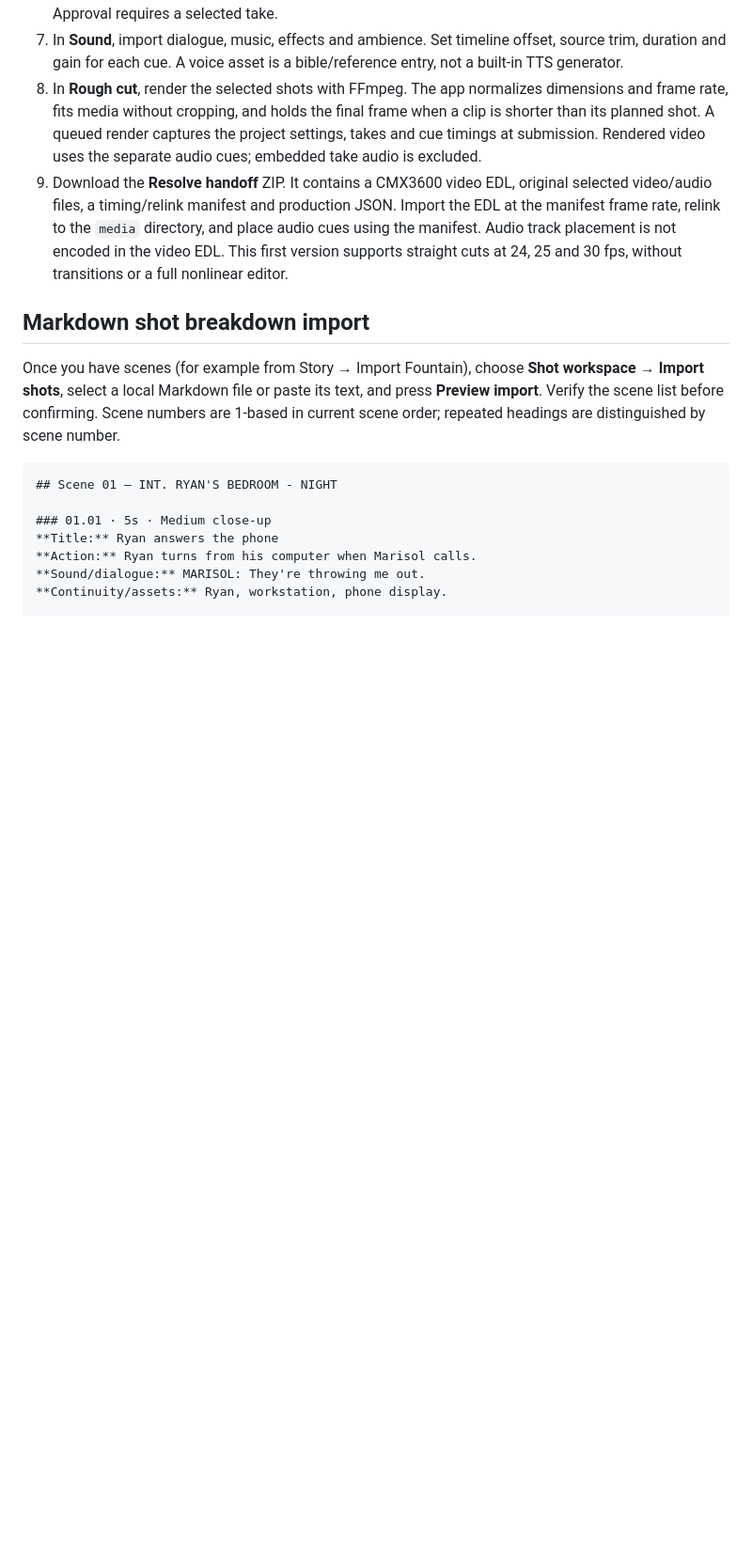
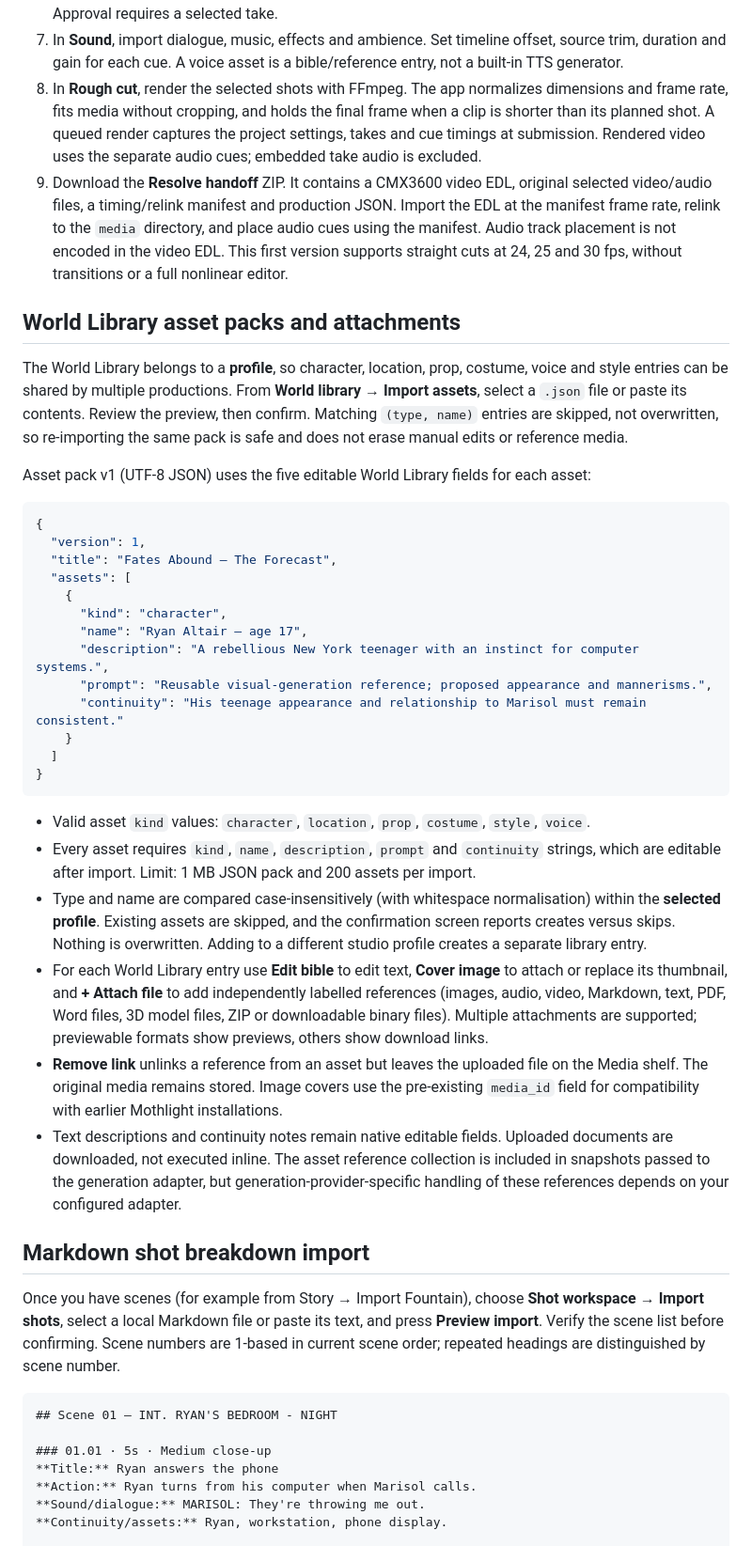
Before and after one commit to fergalhanley/mothlight, a Markdown page: README.md, the part around one of its changes. Shown at 94% size. Drawn GitHub-style; blank space fills up the shorter version.

Commit message:
Document world asset pack JSON imports and attached reference media workflow

````diff
--- a/README.md
+++ b/README.md
@@ -28,6 +28,35 @@ Open **http://localhost:3000** and create your studio account. No cloud account,
 7. In **Sound**, import dialogue, music, effects and ambience. Set timeline offset, source trim, duration and gain for each cue. A voice asset is a bible/reference entry, not a built-in TTS generator.
 8. In **Rough cut**, render the selected shots with FFmpeg. The app normalizes dimensions and frame rate, fits media without cropping, and holds the final frame when a clip is shorter than its planned shot. A queued render captures the project settings, takes and cue timings at submission. Rendered video uses the separate audio cues; embedded take audio is excluded.
 9. Download the **Resolve handoff** ZIP. It contains a CMX3600 video EDL, original selected video/audio files, a timing/relink manifest and production JSON. Import the EDL at the manifest frame rate, relink to the `media` directory, and place audio cues using the manifest. Audio track placement is not encoded in the video EDL. This first version supports straight cuts at 24, 25 and 30 fps, without transitions or a full nonlinear editor.
+
+## World Library asset packs and attachments
+
+The World Library belongs to a **profile**, so character, location, prop, costume, voice and style entries can be shared by multiple productions. From **World library → Import assets**, select a `.json` file or paste its contents. Review the preview, then confirm. Matching `(type, name)` entries are skipped, not overwritten, so re-importing the same pack is safe and does not erase manual edits or reference media.
+
+Asset pack v1 (UTF-8 JSON) uses the five editable World Library fields for each asset:
+
+```json
+{
+  "version": 1,
+  "title": "Fates Abound — The Forecast",
+  "assets": [
+    {
+      "kind": "character",
+      "name": "Ryan Altair — age 17",
+      "description": "A rebellious New York teenager with an instinct for computer systems.",
+      "prompt": "Reusable visual-generation reference; proposed appearance and mannerisms.",
+      "continuity": "His teenage appearance and relationship to Marisol must remain consistent."
+    }
+  ]
+}
+```
+
+- Valid asset `kind` values: `character`, `location`, `prop`, `costume`, `style`, `voice`.
+- Every asset requires `kind`, `name`, `description`, `prompt` and `continuity` strings, which are editable after import. Limit: 1 MB JSON pack and 200 assets per import.
+- Type and name are compared case-insensitively (with whitespace normalisation) within the **selected profile**. Existing assets are skipped, and the confirmation screen reports creates versus skips. Nothing is overwritten. Adding to a different studio profile creates a separate library entry.
+- For each World Library entry use **Edit bible** to edit text, **Cover image** to attach or replace its thumbnail, and **+ Attach file** to add independently labelled references (images, audio, video, Markdown, text, PDF, Word files, 3D model files, ZIP or downloadable binary files). Multiple attachments are supported; previewable formats show previews, others show download links.
+- **Remove link** unlinks a reference from an asset but leaves the uploaded file on the Media shelf. The original media remains stored. Image covers use the pre-existing `media_id` field for compatibility with earlier Mothlight installations.
+- Text descriptions and continuity notes remain native editable fields. Uploaded documents are downloaded, not executed inline. The asset reference collection is included in snapshots passed to the generation adapter, but generation-provider-specific handling of these references depends on your configured adapter.
 
 ## Markdown shot breakdown import
 
````
Also changed, not shown: other parts of README.md (+1 -1 lines).
